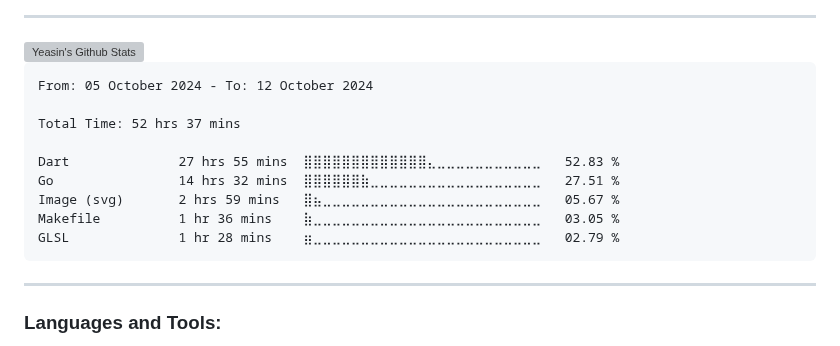
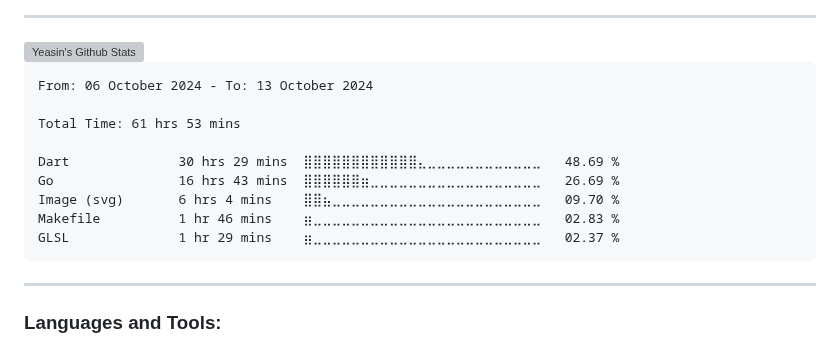
Before and after one commit to yeasin50/yeasin50, a Markdown page: readme.md, the part around the change. Rendered like a GitHub page; grey boxes are pictures that could not be loaded.

````diff
--- a/readme.md
+++ b/readme.md
@@ -74,15 +74,15 @@ Interests
 <!--START_SECTION:waka-->
 
 ```txt
-From: 05 October 2024 - To: 12 October 2024
+From: 06 October 2024 - To: 13 October 2024
 
-Total Time: 52 hrs 37 mins
+Total Time: 61 hrs 53 mins
 
-Dart              27 hrs 55 mins  ⣿⣿⣿⣿⣿⣿⣿⣿⣿⣿⣿⣿⣿⣄⣀⣀⣀⣀⣀⣀⣀⣀⣀⣀⣀   52.83 %
-Go                14 hrs 32 mins  ⣿⣿⣿⣿⣿⣿⣷⣀⣀⣀⣀⣀⣀⣀⣀⣀⣀⣀⣀⣀⣀⣀⣀⣀⣀   27.51 %
-Image (svg)       2 hrs 59 mins   ⣿⣦⣀⣀⣀⣀⣀⣀⣀⣀⣀⣀⣀⣀⣀⣀⣀⣀⣀⣀⣀⣀⣀⣀⣀   05.67 %
-Makefile          1 hr 36 mins    ⣷⣀⣀⣀⣀⣀⣀⣀⣀⣀⣀⣀⣀⣀⣀⣀⣀⣀⣀⣀⣀⣀⣀⣀⣀   03.05 %
-GLSL              1 hr 28 mins    ⣶⣀⣀⣀⣀⣀⣀⣀⣀⣀⣀⣀⣀⣀⣀⣀⣀⣀⣀⣀⣀⣀⣀⣀⣀   02.79 %
+Dart              30 hrs 29 mins  ⣿⣿⣿⣿⣿⣿⣿⣿⣿⣿⣿⣿⣄⣀⣀⣀⣀⣀⣀⣀⣀⣀⣀⣀⣀   48.69 %
+Go                16 hrs 43 mins  ⣿⣿⣿⣿⣿⣿⣶⣀⣀⣀⣀⣀⣀⣀⣀⣀⣀⣀⣀⣀⣀⣀⣀⣀⣀   26.69 %
+Image (svg)       6 hrs 4 mins    ⣿⣿⣦⣀⣀⣀⣀⣀⣀⣀⣀⣀⣀⣀⣀⣀⣀⣀⣀⣀⣀⣀⣀⣀⣀   09.70 %
+Makefile          1 hr 46 mins    ⣶⣀⣀⣀⣀⣀⣀⣀⣀⣀⣀⣀⣀⣀⣀⣀⣀⣀⣀⣀⣀⣀⣀⣀⣀   02.83 %
+GLSL              1 hr 29 mins    ⣶⣀⣀⣀⣀⣀⣀⣀⣀⣀⣀⣀⣀⣀⣀⣀⣀⣀⣀⣀⣀⣀⣀⣀⣀   02.37 %
 ```
 
 <!--END_SECTION:waka-->
````
